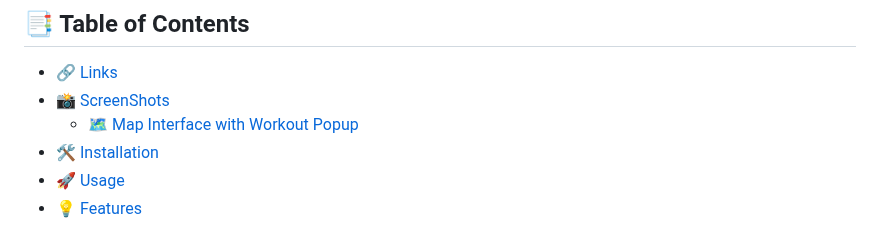
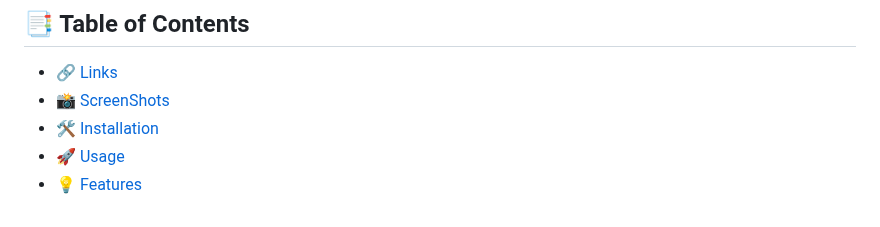
Before and after one commit to garciajv86/Mapty, a Markdown page: README.md, the part around the change. GitHub-like rendering.

```diff
--- a/README.md
+++ b/README.md
@@ -29,7 +29,6 @@ Additionally, the project includes architectural diagrams and a flowchart (provi
 
 - [🔗 Links](#links)
 - [📸 ScreenShots](#screenshots)
-  - [🗺️ Map Interface with Workout Popup](#map-interface-with-workout-popup)
 - [🛠️ Installation](#installation)
 - [🚀 Usage](#usage)
 - [💡 Features](#features)
```
